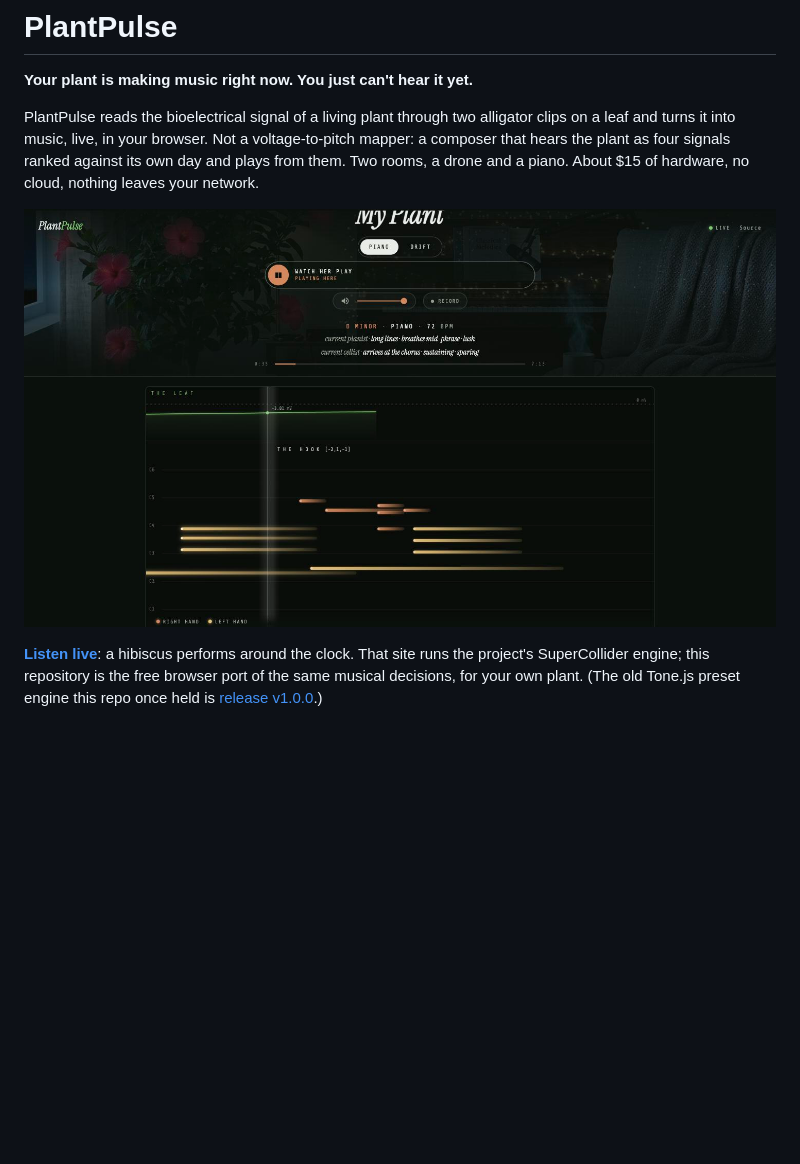
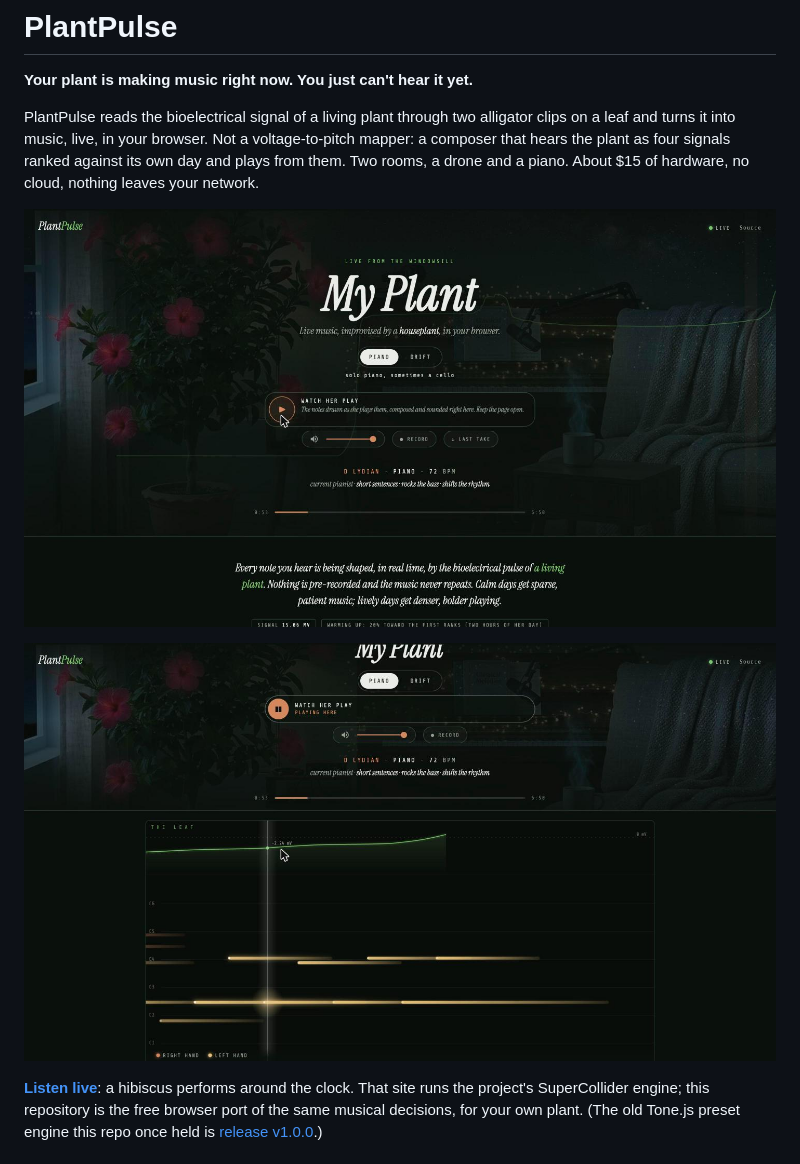
Before and after one commit to hook-365/plantpulse-tonejs, a Markdown page: README.md, the part around the change. GitHub-like rendering; pictures changed too: docs/screenshot-roll.jpg (added), docs/screenshot.jpg; blank space fills up the shorter version.

```diff
--- a/README.md
+++ b/README.md
@@ -4,7 +4,9 @@
 
 PlantPulse reads the bioelectrical signal of a living plant through two alligator clips on a leaf and turns it into music, live, in your browser. Not a voltage-to-pitch mapper: a composer that hears the plant as four signals ranked against its own day and plays from them. Two rooms, a drone and a piano. About $15 of hardware, no cloud, nothing leaves your network.
 
-![PlantPulse](docs/screenshot.jpg)
+![PlantPulse: the stage](docs/screenshot.jpg)
+
+![PlantPulse: the roll, the leaf's voltage above the notes it chose](docs/screenshot-roll.jpg)
 
 **[Listen live](https://plantpulse.hook.technology)**: a hibiscus performs around the clock. That site runs the project's SuperCollider engine; this repository is the free browser port of the same musical decisions, for your own plant. (The old Tone.js preset engine this repo once held is [release v1.0.0](https://github.com/hook-365/plantpulse-tonejs/releases/tag/v1.0.0).)
 
```
Also changed, not shown: CHANGELOG.md (+11 -1 lines).
